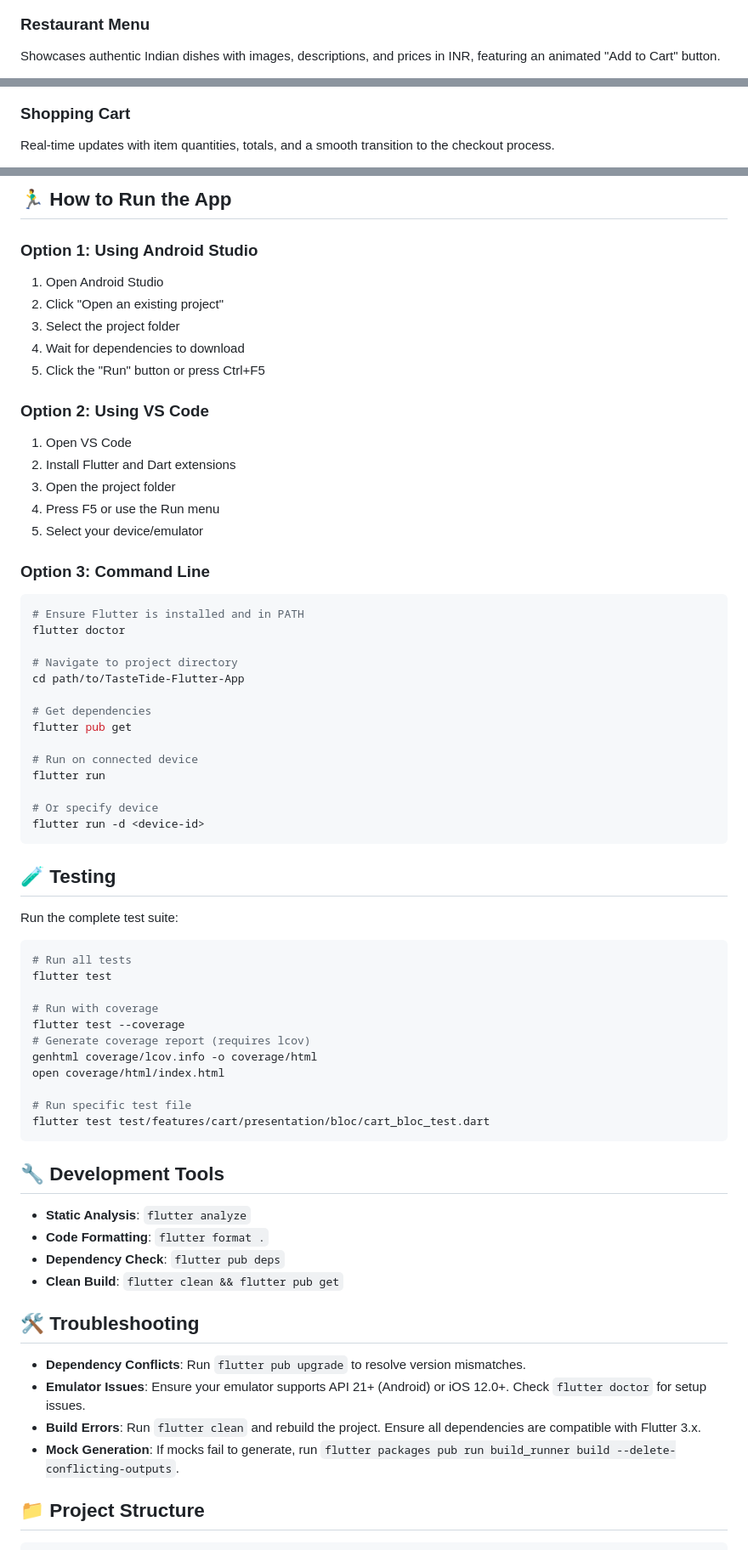
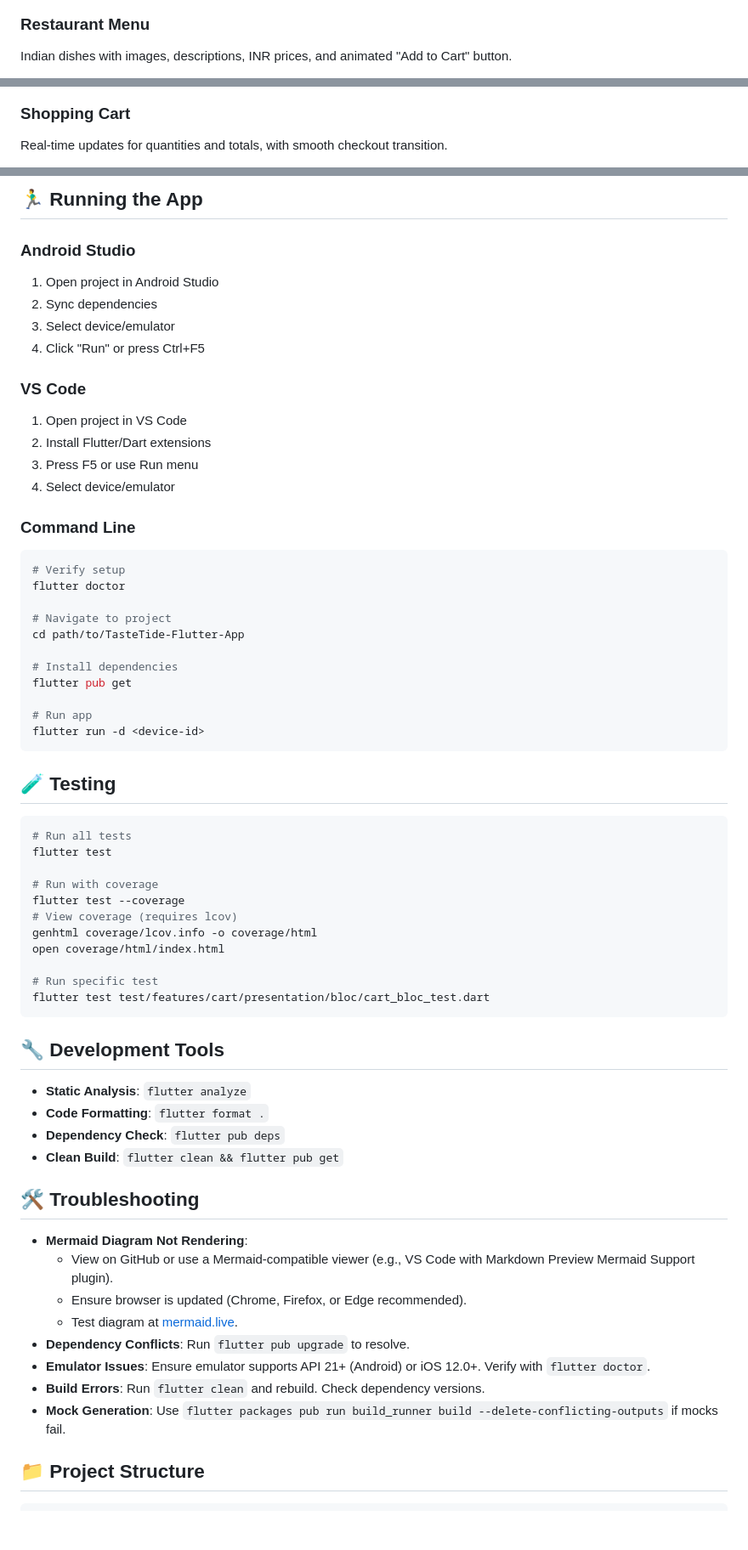
Before and after one commit to Ghost24into7/TasteTide-Flutter-App, a Markdown page: README.md, 3 parts joined by grey strips. Shown at 85% size. GitHub-like rendering; blank space fills up the shorter version.

````diff
--- a/README.md
+++ b/README.md
@@ -411,4 +343,4 @@ Displays a gradient header with the TasteTide logo, a search bar, and a scrollab
 
 ### Restaurant Menu
-Showcases authentic Indian dishes with images, descriptions, and prices in INR, featuring an animated "Add to Cart" button.
+Indian dishes with images, descriptions, INR prices, and animated "Add to Cart" button.
 
@@ -416,4 +349,4 @@ Showcases authentic Indian dishes with images, descriptions, and prices in INR,
 
 ### Shopping Cart
-Real-time updates with item quantities, totals, and a smooth transition to the checkout process.
+Real-time updates for quantities and totals, with smooth checkout transition.
 
@@ -426,52 +362,46 @@ A form-validated checkout flow with delivery details, payment options, and a del
 
-## 🏃‍♂️ How to Run the App
+## 🏃‍♂️ Running the App
 
-### Option 1: Using Android Studio
-1. Open Android Studio
-2. Click "Open an existing project"
-3. Select the project folder
-4. Wait for dependencies to download
-5. Click the "Run" button or press Ctrl+F5
+### Android Studio
+1. Open project in Android Studio
+2. Sync dependencies
+3. Select device/emulator
+4. Click "Run" or press Ctrl+F5
 
-### Option 2: Using VS Code
-1. Open VS Code
-2. Install Flutter and Dart extensions
-3. Open the project folder
-4. Press F5 or use the Run menu
-5. Select your device/emulator
+### VS Code
+1. Open project in VS Code
+2. Install Flutter/Dart extensions
+3. Press F5 or use Run menu
+4. Select device/emulator
 
-### Option 3: Command Line
+### Command Line
 ```bash
-# Ensure Flutter is installed and in PATH
+# Verify setup
 flutter doctor
 
-# Navigate to project directory
+# Navigate to project
 cd path/to/TasteTide-Flutter-App
 
-# Get dependencies
+# Install dependencies
 flutter pub get
 
-# Run on connected device
-flutter run
-
-# Or specify device
+# Run app
 flutter run -d <device-id>
 ```
 
 ## 🧪 Testing
 
-Run the complete test suite:
 ```bash
 # Run all tests
 flutter test
 
 # Run with coverage
 flutter test --coverage
-# Generate coverage report (requires lcov)
+# View coverage (requires lcov)
 genhtml coverage/lcov.info -o coverage/html
 open coverage/html/index.html
 
-# Run specific test file
+# Run specific test
 flutter test test/features/cart/presentation/bloc/cart_bloc_test.dart
 ```
 
@@ -484,10 +414,14 @@ flutter test test/features/cart/presentation/bloc/cart_bloc_test.dart
 
 ## 🛠️ Troubleshooting
 
-- **Dependency Conflicts**: Run `flutter pub upgrade` to resolve version mismatches.
-- **Emulator Issues**: Ensure your emulator supports API 21+ (Android) or iOS 12.0+. Check `flutter doctor` for setup issues.
-- **Build Errors**: Run `flutter clean` and rebuild the project. Ensure all dependencies are compatible with Flutter 3.x.
-- **Mock Generation**: If mocks fail to generate, run `flutter packages pub run build_runner build --delete-conflicting-outputs`.
+- **Mermaid Diagram Not Rendering**:
+  - View on GitHub or use a Mermaid-compatible viewer (e.g., VS Code with Markdown Preview Mermaid Support plugin).
+  - Ensure browser is updated (Chrome, Firefox, or Edge recommended).
+  - Test diagram at [mermaid.live](https://mermaid.live).
+- **Dependency Conflicts**: Run `flutter pub upgrade` to resolve.
+- **Emulator Issues**: Ensure emulator supports API 21+ (Android) or iOS 12.0+. Verify with `flutter doctor`.
+- **Build Errors**: Run `flutter clean` and rebuild. Check dependency versions.
+- **Mock Generation**: Use `flutter packages pub run build_runner build --delete-conflicting-outputs` if mocks fail.
 
 ## 📁 Project Structure
 
````
Also changed, not shown: other parts of README.md (+123 -183 lines).
